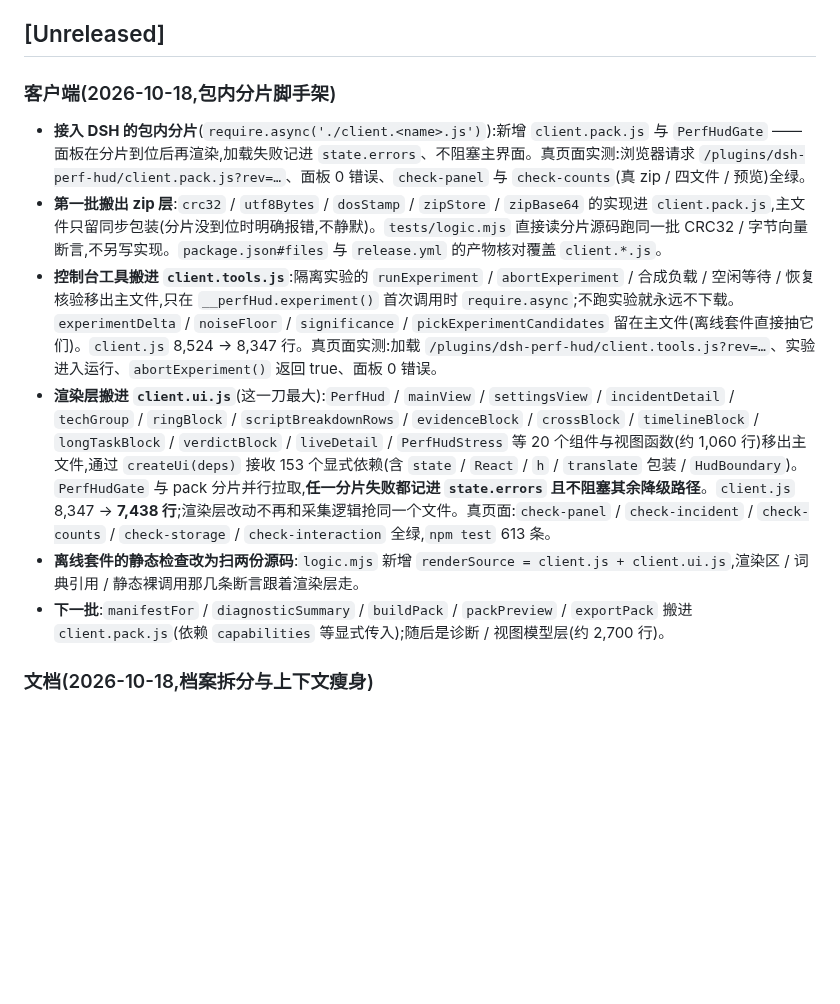
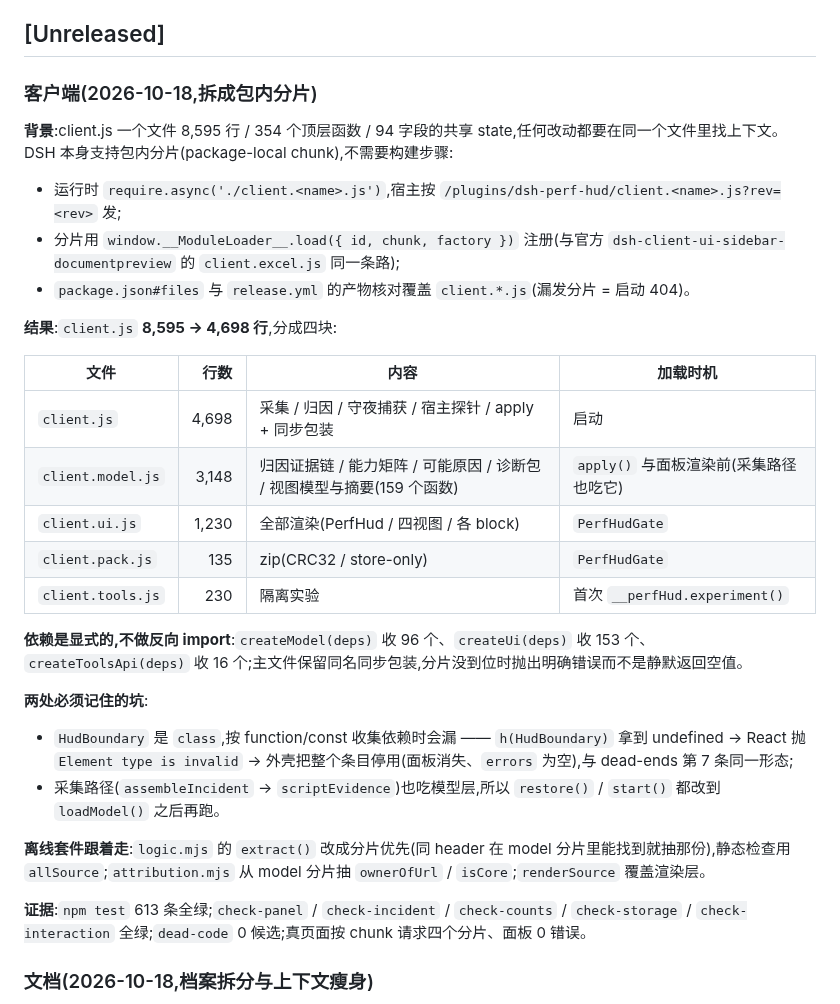
Before and after one commit to yanzhaohui1999/dsh-perf-hud, a Markdown page: CHANGELOG.md, the part around the change. Drawn GitHub-style; blank space fills up the shorter version.

Commit message:
docs: 同步分片拆分后的结构与测试说明
- CHANGELOG 把四批拆分合并成一条「拆成包内分片」:背景(DSH 的
  package-local chunk 不需要构建)、结果表(5 个文件的行数与加载时机)、
  显式依赖、两处坑(HudBoundary 是 class;采集路径吃模型层所以
  restore/start 要排在 loadModel 之后)、离线套件的跟法;
- AGENTS §2 补 client.model.js 与「模型层在采集路径上」的告警,
  §3 的测试说明改成"从 client.js 与分片抽真函数";
- README 的生效方式表覆盖 client.*.js,并写明只改分片要先 touch 主文件。

```diff
--- a/CHANGELOG.md
+++ b/CHANGELOG.md
@@ -4,14 +4,34 @@
 
 ## [Unreleased]
 
-### 客户端(2026-10-18,包内分片脚手架)
+### 客户端(2026-10-18,拆成包内分片)
 
-- **接入 DSH 的包内分片**(`require.async('./client.<name>.js')`):新增 `client.pack.js` 与 `PerfHudGate` —— 面板在分片到位后再渲染,加载失败记进 `state.errors`、不阻塞主界面。真页面实测:浏览器请求 `/plugins/dsh-perf-hud/client.pack.js?rev=…`、面板 0 错误、`check-panel` 与 `check-counts`(真 zip / 四文件 / 预览)全绿。
-- **第一批搬出 zip 层**:`crc32` / `utf8Bytes` / `dosStamp` / `zipStore` / `zipBase64` 的实现进 `client.pack.js`,主文件只留同步包装(分片没到位时明确报错,不静默)。`tests/logic.mjs` 直接读分片源码跑同一批 CRC32 / 字节向量断言,不另写实现。`package.json#files` 与 `release.yml` 的产物核对覆盖 `client.*.js`。
-- **控制台工具搬进 `client.tools.js`**:隔离实验的 `runExperiment` / `abortExperiment` / 合成负载 / 空闲等待 / 恢复核验移出主文件,只在 `__perfHud.experiment()` 首次调用时 `require.async`;不跑实验就永远不下载。`experimentDelta` / `noiseFloor` / `significance` / `pickExperimentCandidates` 留在主文件(离线套件直接抽它们)。`client.js` 8,524 → 8,347 行。真页面实测:加载 `/plugins/dsh-perf-hud/client.tools.js?rev=…`、实验进入运行、`abortExperiment()` 返回 true、面板 0 错误。
-- **渲染层搬进 `client.ui.js`**(这一刀最大):`PerfHud` / `mainView` / `settingsView` / `incidentDetail` / `techGroup` / `ringBlock` / `scriptBreakdownRows` / `evidenceBlock` / `crossBlock` / `timelineBlock` / `longTaskBlock` / `verdictBlock` / `liveDetail` / `PerfHudStress` 等 20 个组件与视图函数(约 1,060 行)移出主文件,通过 `createUi(deps)` 接收 153 个显式依赖(含 `state` / `React` / `h` / `translate` 包装 / `HudBoundary`)。`PerfHudGate` 与 pack 分片并行拉取,**任一分片失败都记进 `state.errors` 且不阻塞其余降级路径**。`client.js` 8,347 → **7,438 行**;渲染层改动不再和采集逻辑抢同一个文件。真页面:`check-panel` / `check-incident` / `check-counts` / `check-storage` / `check-interaction` 全绿,`npm test` 613 条。
-- **离线套件的静态检查改为扫两份源码**:`logic.mjs` 新增 `renderSource = client.js + client.ui.js`,渲染区 / 词典引用 / 静态裸调用那几条断言跟着渲染层走。
-- **下一批**:`manifestFor` / `diagnosticSummary` / `buildPack` / `packPreview` / `exportPack` 搬进 `client.pack.js`(依赖 `capabilities` 等显式传入);随后是诊断 / 视图模型层(约 2,700 行)。
+**背景**:client.js 一个文件 8,595 行 / 354 个顶层函数 / 94 字段的共享 state,任何改动都要在同一个文件里找上下文。DSH 本身支持包内分片(package-local chunk),不需要构建步骤:
+
+- 运行时 `require.async('./client.<name>.js')`,宿主按 `/plugins/dsh-perf-hud/client.<name>.js?rev=<rev>` 发;
+- 分片用 `window.__ModuleLoader__.load({ id, chunk, factory })` 注册(与官方 `dsh-client-ui-sidebar-documentpreview` 的 `client.excel.js` 同一条路);
+- `package.json#files` 与 `release.yml` 的产物核对覆盖 `client.*.js`(漏发分片 = 启动 404)。
+
+**结果**:`client.js` **8,595 → 4,698 行**,分成四块:
+
+| 文件 | 行数 | 内容 | 加载时机 |
+|---|---:|---|---|
+| `client.js` | 4,698 | 采集 / 归因 / 守夜捕获 / 宿主探针 / apply + 同步包装 | 启动 |
+| `client.model.js` | 3,148 | 归因证据链 / 能力矩阵 / 可能原因 / 诊断包 / 视图模型与摘要(159 个函数) | `apply()` 与面板渲染前(采集路径也吃它) |
+| `client.ui.js` | 1,230 | 全部渲染(PerfHud / 四视图 / 各 block) | `PerfHudGate` |
+| `client.pack.js` | 135 | zip(CRC32 / store-only) | `PerfHudGate` |
+| `client.tools.js` | 230 | 隔离实验 | 首次 `__perfHud.experiment()` |
+
+**依赖是显式的,不做反向 import**:`createModel(deps)` 收 96 个、`createUi(deps)` 收 153 个、`createToolsApi(deps)` 收 16 个;主文件保留同名同步包装,分片没到位时抛出明确错误而不是静默返回空值。
+
+**两处必须记住的坑**:
+
+- `HudBoundary` 是 `class`,按 function/const 收集依赖时会漏 —— `h(HudBoundary)` 拿到 undefined → React 抛 `Element type is invalid` → 外壳把整个条目停用(面板消失、`errors` 为空),与 dead-ends 第 7 条同一形态;
+- 采集路径(`assembleIncident` → `scriptEvidence`)也吃模型层,所以 `restore()` / `start()` 都改到 `loadModel()` 之后再跑。
+
+**离线套件跟着走**:`logic.mjs` 的 `extract()` 改成分片优先(同 header 在 model 分片里能找到就抽那份),静态检查用 `allSource`;`attribution.mjs` 从 model 分片抽 `ownerOfUrl` / `isCore`;`renderSource` 覆盖渲染层。
+
+**证据**:`npm test` 613 条全绿;`check-panel` / `check-incident` / `check-counts` / `check-storage` / `check-interaction` 全绿;`dead-code` 0 候选;真页面按 chunk 请求四个分片、面板 0 错误。
 
 ### 文档(2026-10-18,档案拆分与上下文瘦身)
 
```
Also changed, not shown: AGENTS.md (+5 -3 lines).
